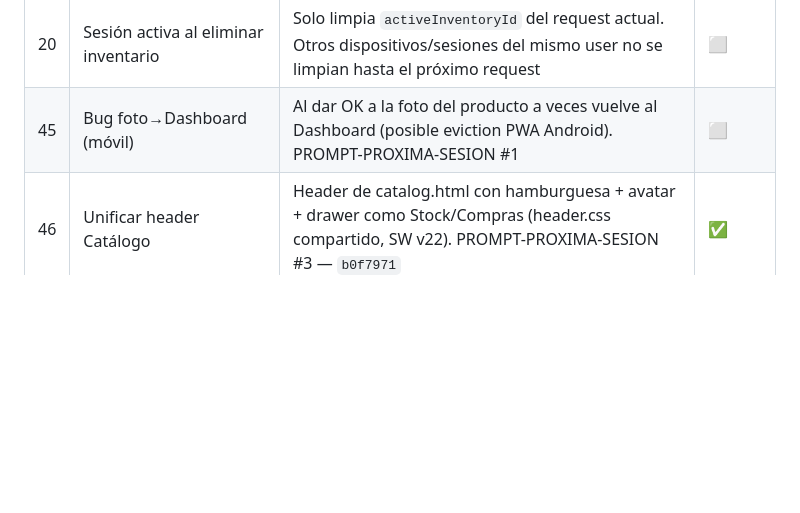
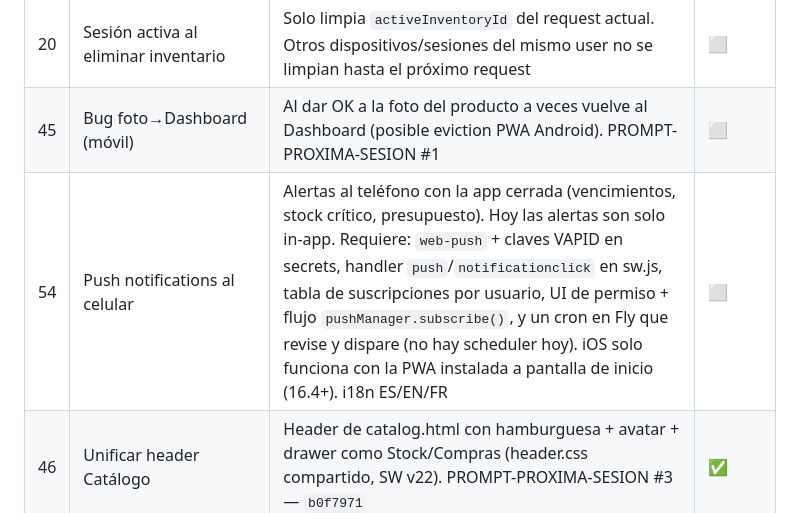
Before and after one commit to alexmejiat2813/inventario-hogar, a Markdown page: DEVELOPMENT.md, the part around the change. GitHub-like rendering; blank space fills up the shorter version.

Commit message:
docs: anota #54 push notifications al celular como pendiente

```diff
--- a/DEVELOPMENT.md
+++ b/DEVELOPMENT.md
@@ -95,6 +95,7 @@
 | 19 | Export lista de compras — custom items | `buildExportText()` en shopping-list.html no incluye `state.customItems` en PDF/WhatsApp/clipboard | ⬜ |
 | 20 | Sesión activa al eliminar inventario | Solo limpia `activeInventoryId` del request actual. Otros dispositivos/sesiones del mismo user no se limpian hasta el próximo request | ⬜ |
 | 45 | Bug foto→Dashboard (móvil) | Al dar OK a la foto del producto a veces vuelve al Dashboard (posible eviction PWA Android). PROMPT-PROXIMA-SESION #1 | ⬜ |
+| 54 | Push notifications al celular | Alertas al teléfono con la app cerrada (vencimientos, stock crítico, presupuesto). Hoy las alertas son solo in-app. Requiere: `web-push` + claves VAPID en secrets, handler `push`/`notificationclick` en sw.js, tabla de suscripciones por usuario, UI de permiso + flujo `pushManager.subscribe()`, y un cron en Fly que revise y dispare (no hay scheduler hoy). iOS solo funciona con la PWA instalada a pantalla de inicio (16.4+). i18n ES/EN/FR | ⬜ |
 | 46 | Unificar header Catálogo | Header de catalog.html con hamburguesa + avatar + drawer como Stock/Compras (header.css compartido, SW v22). PROMPT-PROXIMA-SESION #3 — `b0f7971` | ✅ |
 | 47 | Pestañas En/Fuera de stock | Sub-tabs En/Fuera de stock en vista Stock (contador por pestaña). Incluye grid 2-col en móvil, botón volver-arriba, menú kebab Editar/Eliminar y fix overflow. PROMPT-PROXIMA-SESION #4 — `e496c54` | ✅ |
 | 48 | Botón Ver separado de Editar | Vista read-only del producto en Stock (reusa modal en modo readonly). Incluye modal 2-col, quita botón Lista, campos obligatorios con * rojo. PROMPT-PROXIMA-SESION #7 — `be28869` | ✅ |
```
